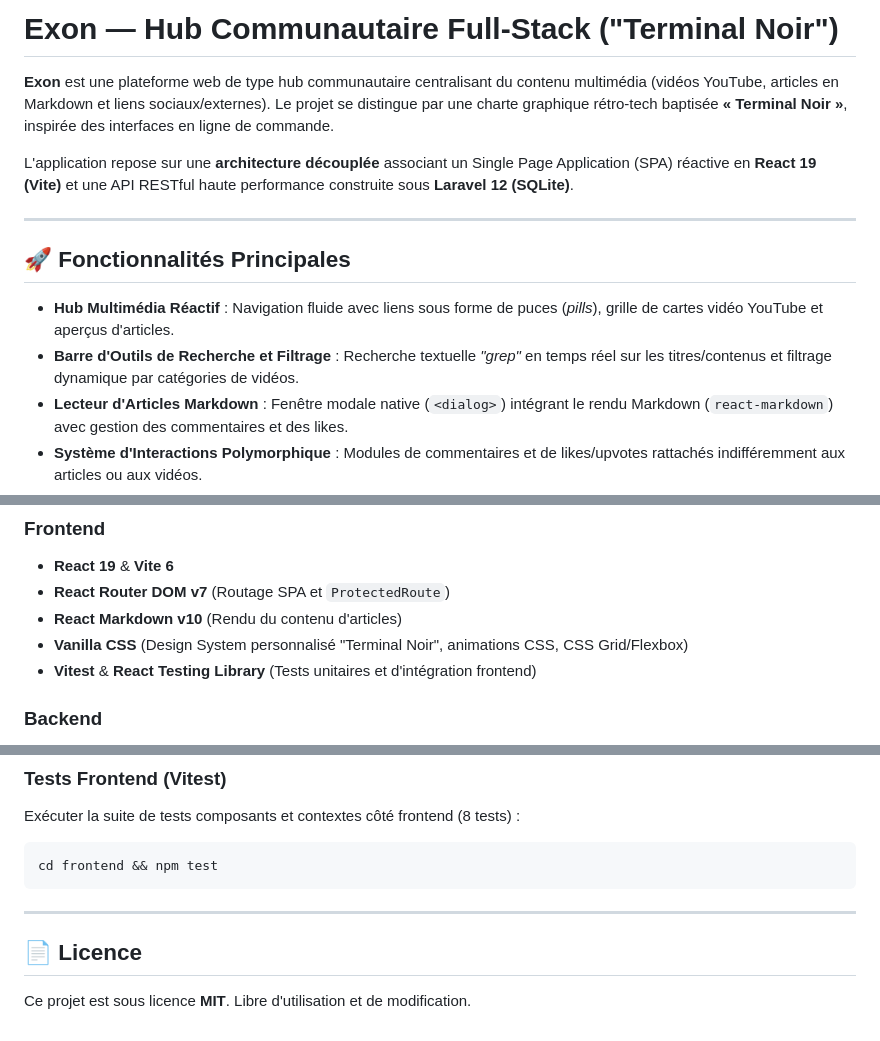
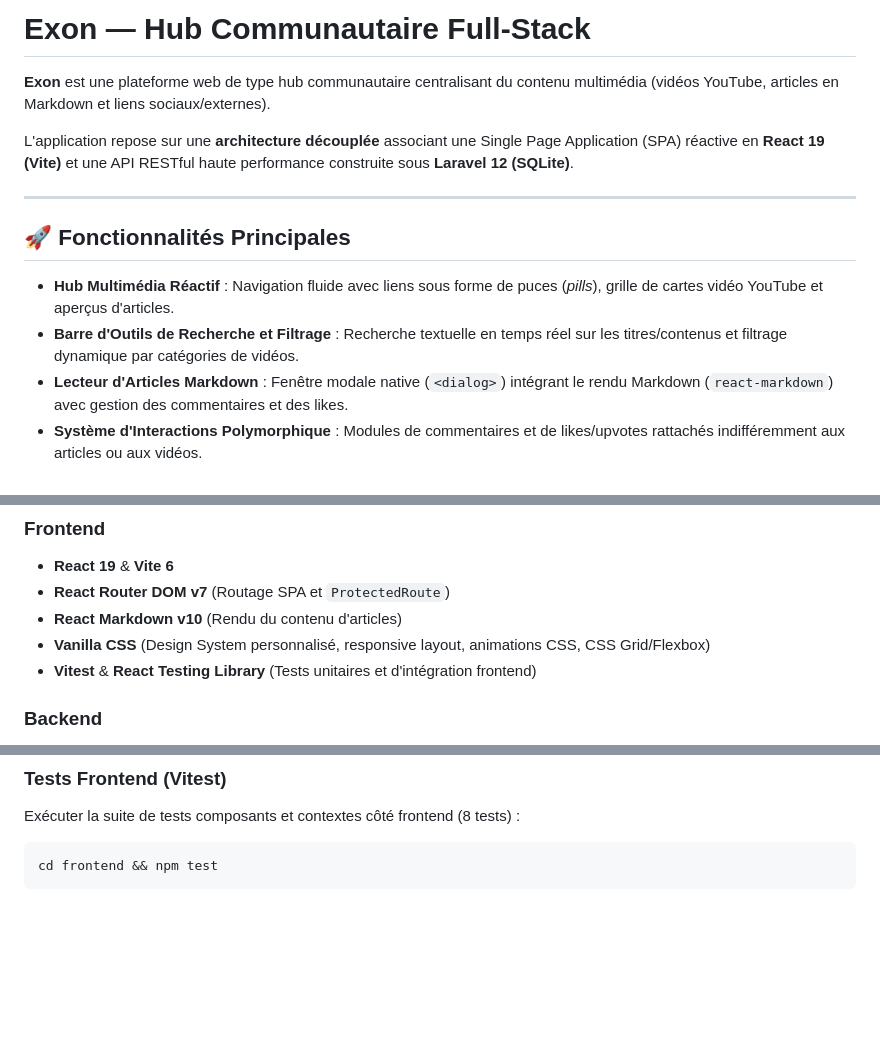
Before and after one commit to Exoncode-stream/Exon, a Markdown page: README.md, 3 parts joined by grey strips. GitHub-like rendering; blank space fills up the shorter version.

Commit message:
docs(readme): clean up README.md by removing theme references and licence section

````diff
--- a/README.md
+++ b/README.md
@@ -1,15 +1,15 @@
-# Exon — Hub Communautaire Full-Stack ("Terminal Noir")
+# Exon — Hub Communautaire Full-Stack
 
-**Exon** est une plateforme web de type hub communautaire centralisant du contenu multimédia (vidéos YouTube, articles en Markdown et liens sociaux/externes). Le projet se distingue par une charte graphique rétro-tech baptisée **« Terminal Noir »**, inspirée des interfaces en ligne de commande.
+**Exon** est une plateforme web de type hub communautaire centralisant du contenu multimédia (vidéos YouTube, articles en Markdown et liens sociaux/externes).
 
-L'application repose sur une **architecture découplée** associant un Single Page Application (SPA) réactive en **React 19 (Vite)** et une API RESTful haute performance construite sous **Laravel 12 (SQLite)**.
+L'application repose sur une **architecture découplée** associant une Single Page Application (SPA) réactive en **React 19 (Vite)** et une API RESTful haute performance construite sous **Laravel 12 (SQLite)**.
 
 ---
 
 ## 🚀 Fonctionnalités Principales
 
 * **Hub Multimédia Réactif** : Navigation fluide avec liens sous forme de puces (*pills*), grille de cartes vidéo YouTube et aperçus d'articles.
-* **Barre d'Outils de Recherche et Filtrage** : Recherche textuelle *"grep"* en temps réel sur les titres/contenus et filtrage dynamique par catégories de vidéos.
+* **Barre d'Outils de Recherche et Filtrage** : Recherche textuelle en temps réel sur les titres/contenus et filtrage dynamique par catégories de vidéos.
 * **Lecteur d'Articles Markdown** : Fenêtre modale native (`<dialog>`) intégrant le rendu Markdown (`react-markdown`) avec gestion des commentaires et des likes.
 * **Système d'Interactions Polymorphique** : Modules de commentaires et de likes/upvotes rattachés indifféremment aux articles ou aux vidéos.
 * **Authentification & Gestion de Profil** : Connexion/Inscription sécurisée, session par cookies `HttpOnly` et jetons Bearer, espace profil avec statistiques d'activité (nombre de commentaires et likes) et modification sécurisée du mot de passe.
@@ -23,7 +23,7 @@ L'application repose sur une **architecture découplée** associant un Single Pa
 * **React 19** & **Vite 6**
 * **React Router DOM v7** (Routage SPA et `ProtectedRoute`)
 * **React Markdown v10** (Rendu du contenu d'articles)
-* **Vanilla CSS** (Design System personnalisé "Terminal Noir", animations CSS, CSS Grid/Flexbox)
+* **Vanilla CSS** (Design System personnalisé, responsive layout, animations CSS, CSS Grid/Flexbox)
 * **Vitest** & **React Testing Library** (Tests unitaires et d'intégration frontend)
 
 ### Backend
@@ -163,9 +163,3 @@ Exécuter la suite de tests composants et contextes côté frontend (8 tests) :
 ```bash
 cd frontend && npm test
 ```
-
----
-
-## 📄 Licence
-
-Ce projet est sous licence **MIT**. Libre d'utilisation et de modification.
````
